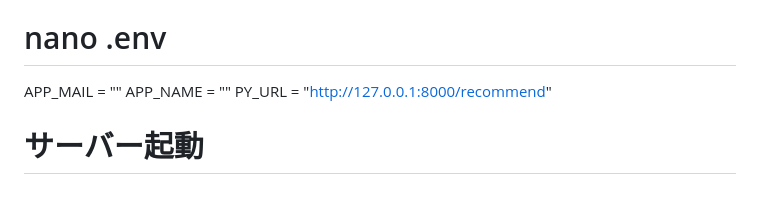
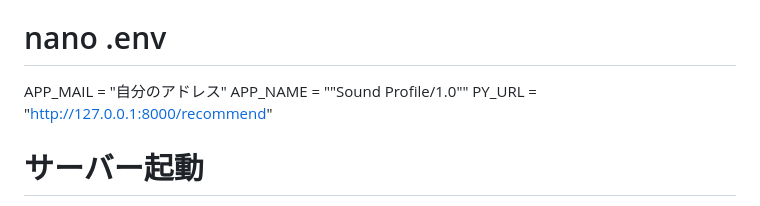
Before and after one commit to Shimizu-Keigo/Sound-Profile, a Markdown page: README.md, the part around the change. GitHub-like rendering.

```diff
--- a/README.md
+++ b/README.md
@@ -87,8 +87,8 @@ pip install -r requirements.txt
 # 分析サーバー用の.envファイルを作成
 cp .env.example .env
 # nano .env
-APP_MAIL = ""
-APP_NAME = ""
+APP_MAIL = "自分のアドレス"
+APP_NAME = ""Sound Profile/1.0""
 PY_URL = "http://127.0.0.1:8000/recommend"
 
 # サーバー起動
```
